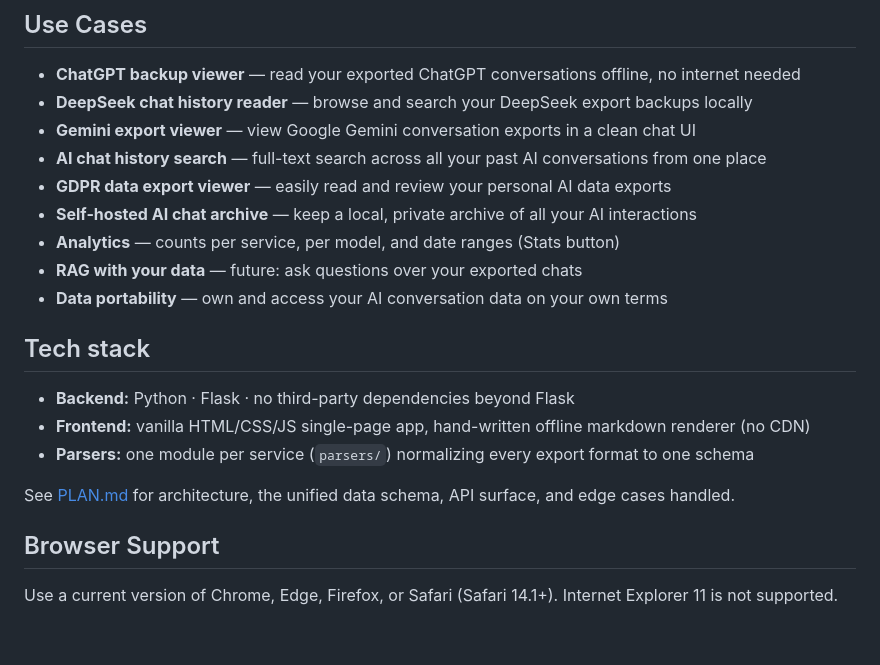
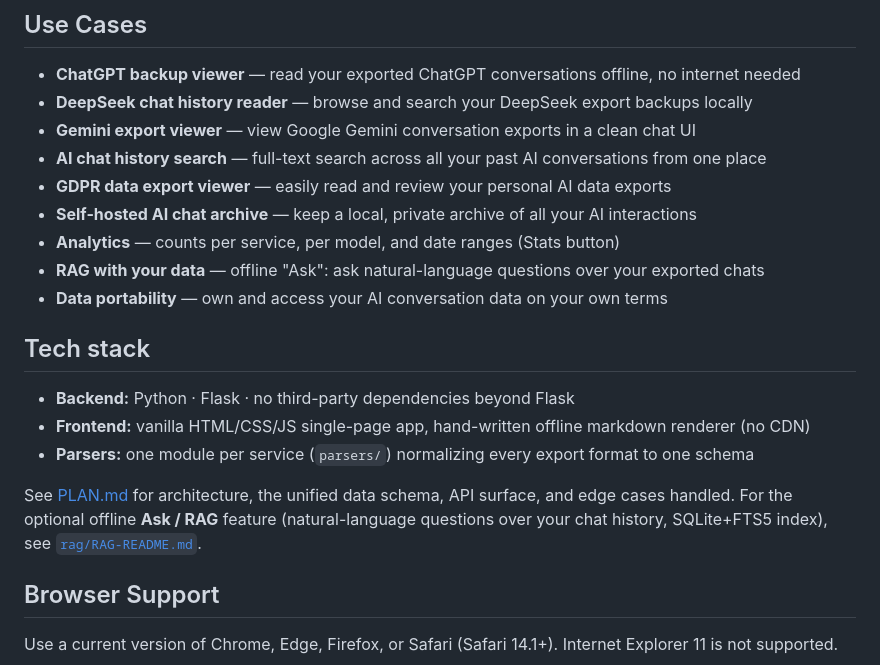
Before and after one commit to systems1/aichatretro, a Markdown page: Readme.md, the part around the change. GitHub-like rendering; blank space fills up the shorter version.

```diff
--- a/Readme.md
+++ b/Readme.md
@@ -121,7 +121,7 @@ The easiest way to run the app — no Python install needed on the host.
 - **GDPR data export viewer** — easily read and review your personal AI data exports
 - **Self-hosted AI chat archive** — keep a local, private archive of all your AI interactions
 - **Analytics** — counts per service, per model, and date ranges (Stats button)
-- **RAG with your data** — future: ask questions over your exported chats
+- **RAG with your data** — offline "Ask": ask natural-language questions over your exported chats
 - **Data portability** — own and access your AI conversation data on your own terms
 
 ## Tech stack
@@ -131,6 +131,8 @@ The easiest way to run the app — no Python install needed on the host.
 - **Parsers:** one module per service (`parsers/`) normalizing every export format to one schema
 
 See [PLAN.md](PLAN.md) for architecture, the unified data schema, API surface, and edge cases handled.
+For the optional offline **Ask / RAG** feature (natural-language questions over your chat history,
+SQLite+FTS5 index), see [`rag/RAG-README.md`](rag/RAG-README.md).
 
 ## Browser Support
 
```
Also changed, not shown: rag/RAG-PLAN.md (added, +416 -0 lines), rag/RAG-README.md (added, +127 -0 lines), txtdata/rag-aichatretro-ui.JPG (added), 16 other files.
